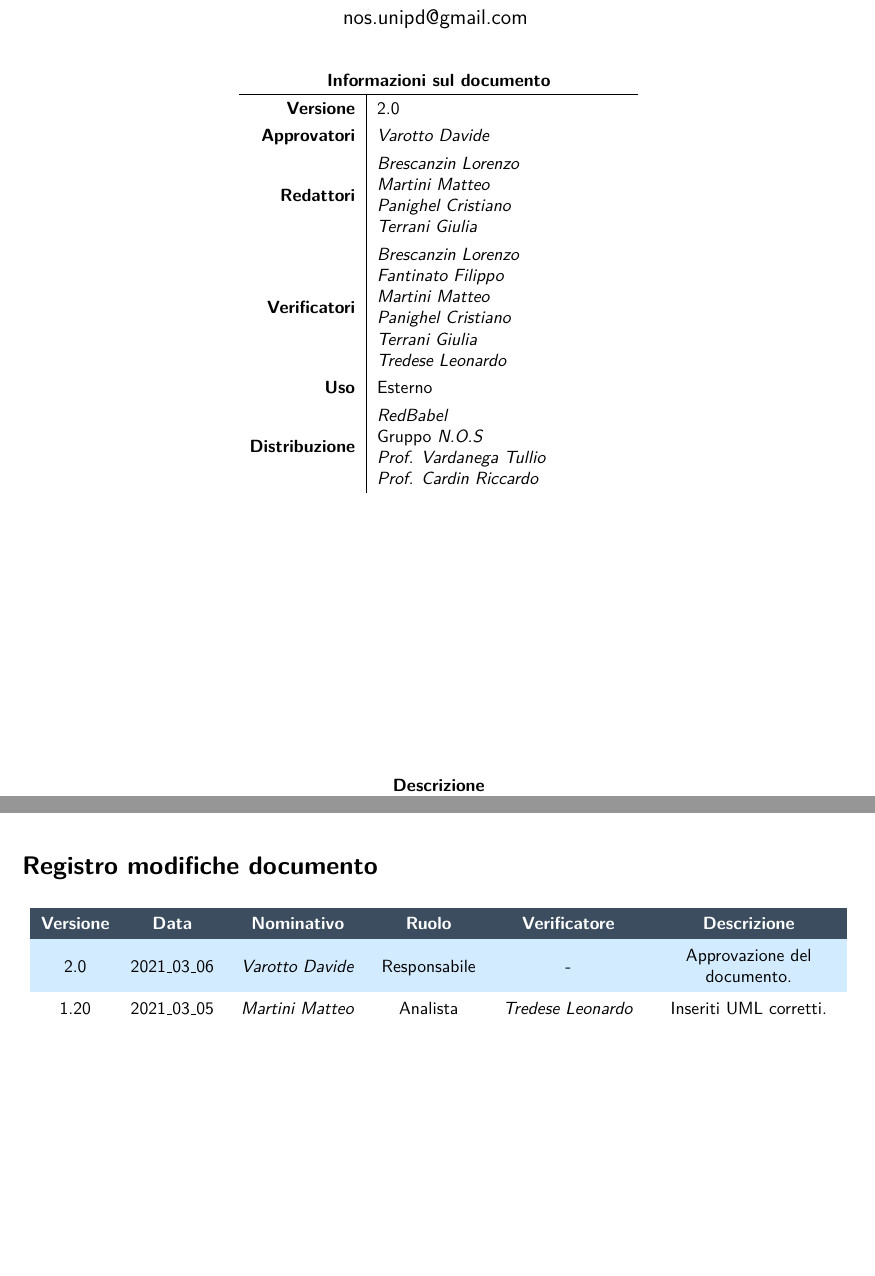
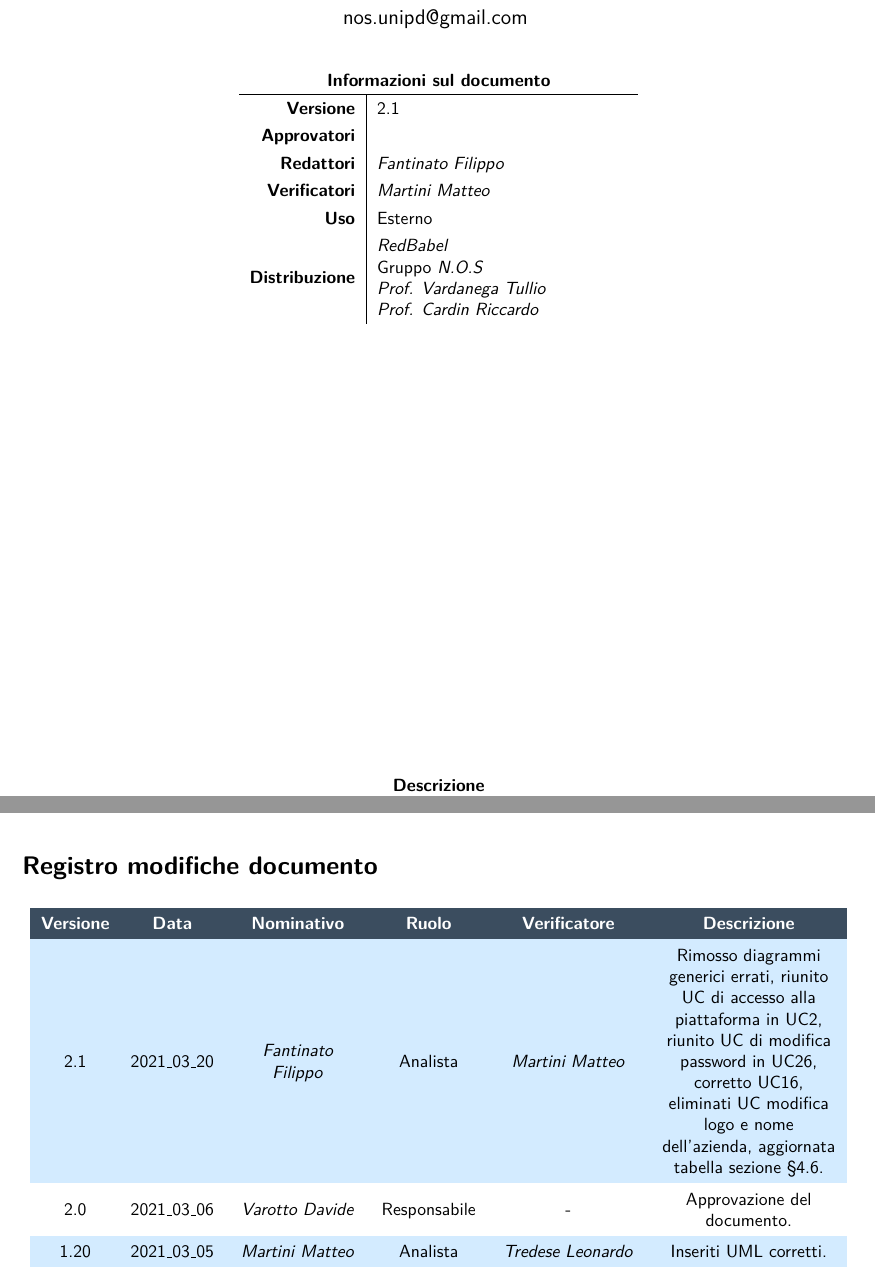
Before and after one commit to NotOnlyStudents/Documentazione, a LaTeX document (DocumentiPubblici/AnalisiDeiRequisiti/AnalisiDeiRequisiti_v2.1.tex, which reads DocumentiPubblici/AnalisiDeiRequisiti/Sezioni/Comandi.tex, DocumentiPubblici/AnalisiDeiRequisiti/Sezioni/RegistroModifiche.tex): two parts of pages 1 and 2 of 89, joined at a grey line, cut so that both start at the same text, the shorter picture padded with empty space. Compiled offline with pdfLaTeX.

Commit message:
piccoli fix

```diff
--- a/DocumentiPubblici/AnalisiDeiRequisiti/Sezioni/Comandi.tex
+++ b/DocumentiPubblici/AnalisiDeiRequisiti/Sezioni/Comandi.tex
@@ -1,10 +1,10 @@
 \newcommand{\Titolo}{\AdR}
 
-\newcommand{\Redattori}{\BL\newline \MM \newline \PC \newline \TG }
+\newcommand{\Redattori}{\FF}
 
-\newcommand{\Verificatori}{\BL \newline \FF \newline \MM \newline \PC \newline \TG \newline \TL }
+\newcommand{\Verificatori}{\MM}
 
-\newcommand{\Approvatore}{\VD}
+\newcommand{\Approvatore}{}
 
 \newcommand{\Distribuzione}{\Proponente \newline Gruppo \Gruppo \newline \VT \newline \CR}
 
@@ -14,7 +14,7 @@
 
 \newcommand{\pathimg}{../../Immagini/N.O.S.jpg}
 
-\newcommand{\Versionedoc}{2.0}
+\newcommand{\Versionedoc}{2.1}
 
 % UC Counters
 
--- a/DocumentiPubblici/AnalisiDeiRequisiti/Sezioni/RegistroModifiche.tex
+++ b/DocumentiPubblici/AnalisiDeiRequisiti/Sezioni/RegistroModifiche.tex
@@ -1,4 +1,6 @@
 \registroModifiche{
+
+	2.1 & 2021\_03\_20 & \FF{} & Analista &  \MM{} & Rimosso diagrammi generici errati, riunito UC di accesso alla piattaforma in UC\ref{autenticazione-piattaforma}, riunito UC di modifica password in UC\ref{modifica-password}, corretto UC\ref{checkout}, eliminati UC modifica logo e nome dell'azienda, aggiornata tabella sezione \S\ref{Tracciamento}. \\
 
 	2.0 & 2021\_03\_06 & \VD{} & Responsabile & - & Approvazione del documento. \\
 
```
Also changed, not shown: DocumentiPubblici/AnalisiDeiRequisiti/Sezioni/Requisiti/Funzionali/RequisitiAccessoAllaPiattaforma.tex (+1 -1 lines), DocumentiPubblici/AnalisiDeiRequisiti/AnalisiDeiRequisiti_v2.1.tex (renamed from DocumentiPubblici/AnalisiDeiRequisiti/AnalisiDeiRequisiti_v2.0.tex).
